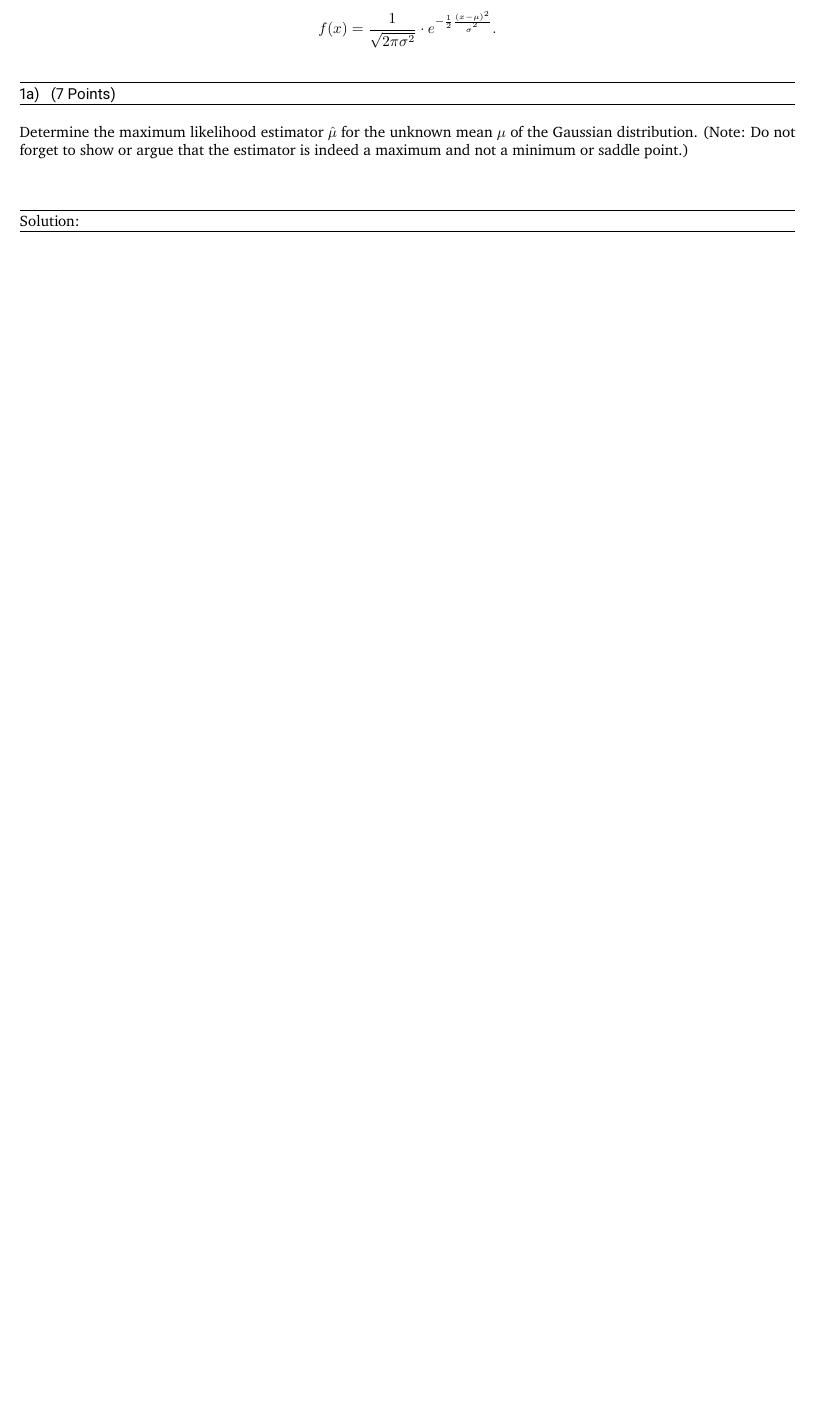
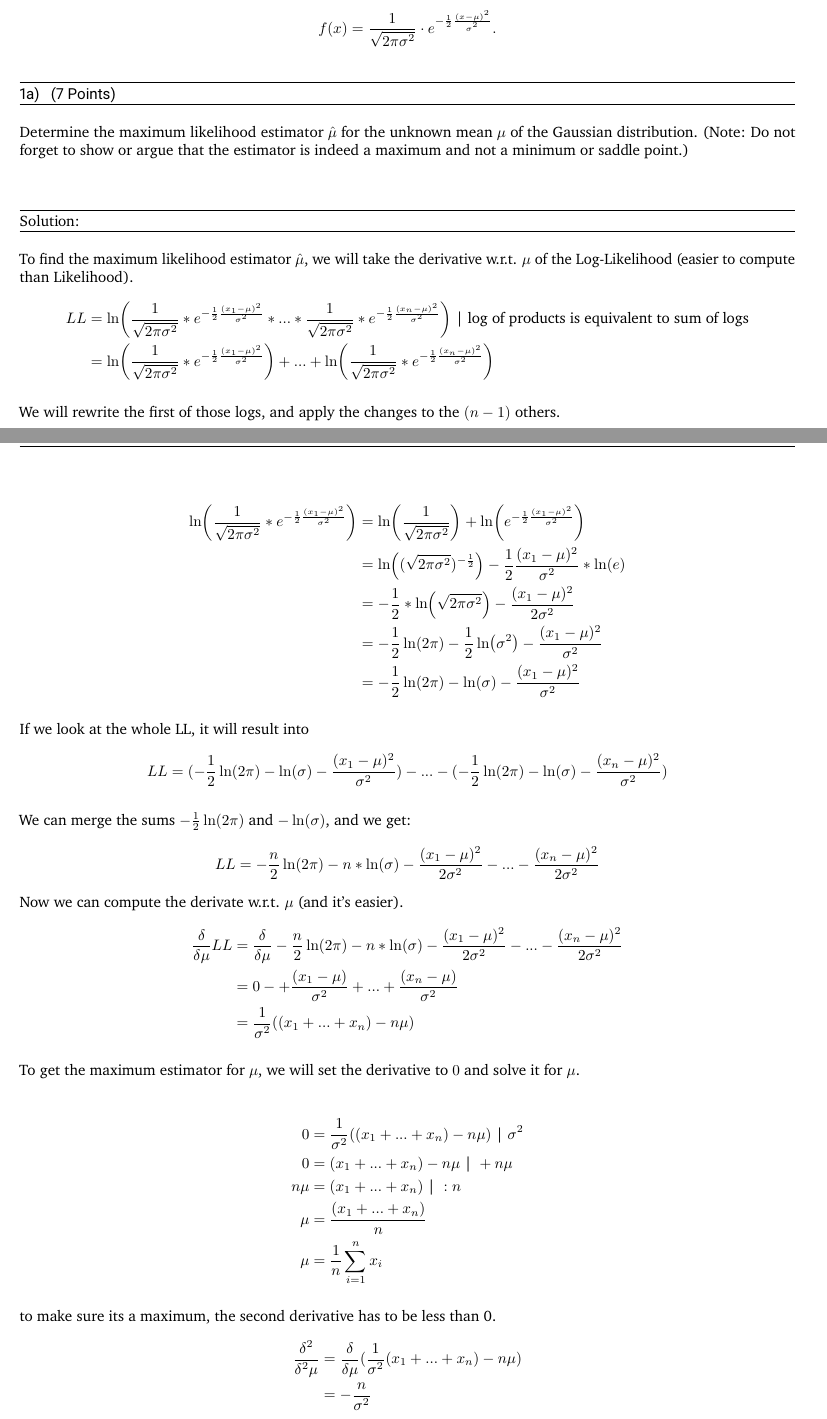
Before and after one commit to ucc-et/tu-darmstadt-master, a LaTeX problem sheet (S-2/SML/assignment-2/main.tex): part of page 1 of 9 before the commit and two parts of pages 1 and 2 of 10 after it, the two joined at a grey line, cut so that both start at the same text, the shorter picture padded with empty space. Compiled offline with pdfLaTeX.

Commit message:
Exercise 1a from Assignment 2

```diff
--- a/S-2/SML/assignment-2/main.tex
+++ b/S-2/SML/assignment-2/main.tex
@@ -98,6 +99,53 @@ We assume that samples are drawn i.i.d. from the Gaussian distribution: \\
 Determine the maximum likelihood estimator $\hat{\mu}$ for the unknown mean $\mu$ of the Gaussian distribution. (Note: Do not forget to show or argue that the estimator is indeed a maximum and not a minimum or saddle point.)\\
 
 \begin{solution}
+
+To find the maximum likelihood estimator $\hat{\mu}$, we will take the derivative w.r.t. $\mu$ of the Log-Likelihood (easier to compute than Likelihood).
+\begin{align*}
+    LL &= \ln(\frac{1}{\sqrt{2\pi\sigma^2}}*e^{-\frac{1}{2} \frac{(x_1 - \mu)^2}{\sigma^2}} * ... * \frac{1}{\sqrt{2\pi\sigma^2}}*e^{-\frac{1}{2} \frac{(x_n - \mu)^2}{\sigma^2}}) \text{ | log of products is equivalent to sum of logs}\\
+    &= \ln(\frac{1}{\sqrt{2\pi\sigma^2}}*e^{-\frac{1}{2} \frac{(x_1 - \mu)^2}{\sigma^2}})+...+\ln(\frac{1}{\sqrt{2\pi\sigma^2}}*e^{-\frac{1}{2} \frac{(x_n - \mu)^2}{\sigma^2}})
+\end{align*}
+
+We will rewrite the first of those logs, and apply the changes to the $(n-1)$ others.
+
+\begin{align*}
+    \ln(\frac{1}{\sqrt{2\pi\sigma^2}}*e^{-\frac{1}{2} \frac{(x_1 - \mu)^2}{\sigma^2}}) &= \ln(\frac{1}{\sqrt{2\pi \sigma^2}})+\ln(e^{-\frac{1}{2} \frac{(x_1-\mu)^2}{\sigma^2}}) \\
+    &= \ln((\sqrt{2 \pi \sigma^2})^{-\frac{1}{2}})-\frac{1}{2} \frac{(x_1 - \mu)^2}{\sigma^2}*\ln(e) \\
+    &= -\frac{1}{2} *\ln(\sqrt{2\pi \sigma^2})-\frac{(x_1-\mu)^2}{2\sigma^2} \\
+    &= -\frac{1}{2} \ln(2\pi) - \frac{1}{2} \ln(\sigma^2)-\frac{(x_1-\mu)^2}{\sigma^2} \\
+    &= -\frac{1}{2} \ln(2\pi) - \ln(\sigma)-\frac{(x_1-\mu)^2}{\sigma^2}
+\end{align*}
+
+If we look at the whole LL, it will result into
+\[LL=(-\frac{1}{2} \ln(2\pi) - \ln(\sigma)-\frac{(x_1-\mu)^2}{\sigma^2})-...-(-\frac{1}{2} \ln(2\pi) - \ln(\sigma)-\frac{(x_n-\mu)^2}{\sigma^2})\]
+
+We can merge the sums $-\frac{1}{2} \ln(2\pi)$ and $-\ln(\sigma)$, and we get:
+\[LL=-\frac{n}{2} \ln(2\pi) - n * \ln(\sigma) - \frac{(x_1-\mu)^2}{2\sigma^2}-...- \frac{(x_n-\mu)^2}{2\sigma^2}\]
+Now we can compute the derivate w.r.t. $\mu$ (and it's easier).
+\begin{align*}
+    \frac{\delta}{ \delta \mu} LL &= \frac{\delta}{\delta \mu} -\frac{n}{2} \ln(2\pi) - n * \ln(\sigma) - \frac{(x_1-\mu)^2}{2\sigma^2}-...- \frac{(x_n-\mu)^2}{2\sigma^2} \\
+    &= 0 - + \frac{(x_1-\mu)}{\sigma^2}+...+\frac{(x_n-\mu)}{\sigma^2} \\
+    &= \frac{1}{\sigma^2}((x_1+...+x_n)-n\mu)
+\end{align*}
+
+To get the maximum estimator for $\mu$, we will set the derivative to $0$ and solve it for $\mu$.
+
+\begin{align*}
+    0 &= \frac{1}{\sigma^2}((x_1+...+x_n)-n\mu) \text{  | } \sigma^2\\
+    0 &= (x_1+...+x_n)-n\mu \text{  | } +n\mu \\
+    n\mu &= (x_1+...+x_n) \text{  | } :n \\
+    \mu &= \frac{(x_1+...+x_n)}{n} \\
+    \mu &= \frac{1}{n} \sum^n_{i=1} x_i
+\end{align*}
+
+to make sure its a maximum, the second derivative has to be less than 0.
+\begin{align*}
+    \frac{\delta^2}{\delta^2 \mu} &= \frac{\delta}{\delta \mu}(\frac{1}{\sigma^2}(x_1+...+x_n)-n\mu) \\
+    &= -\frac{n}{\sigma^2}
+\end{align*}
+
+So Maximum Likelihood Estimator for unknown $\mu$ is
+\[\hat{\mu}_{\text{MLE}}= \frac{1}{n} \sum^n_{i=1} x_i\]
 
 \end{solution}
 \end{subtask}
```
Also changed, not shown: S-2/SML/assignment-2/main.tex (3 more changed lines).
